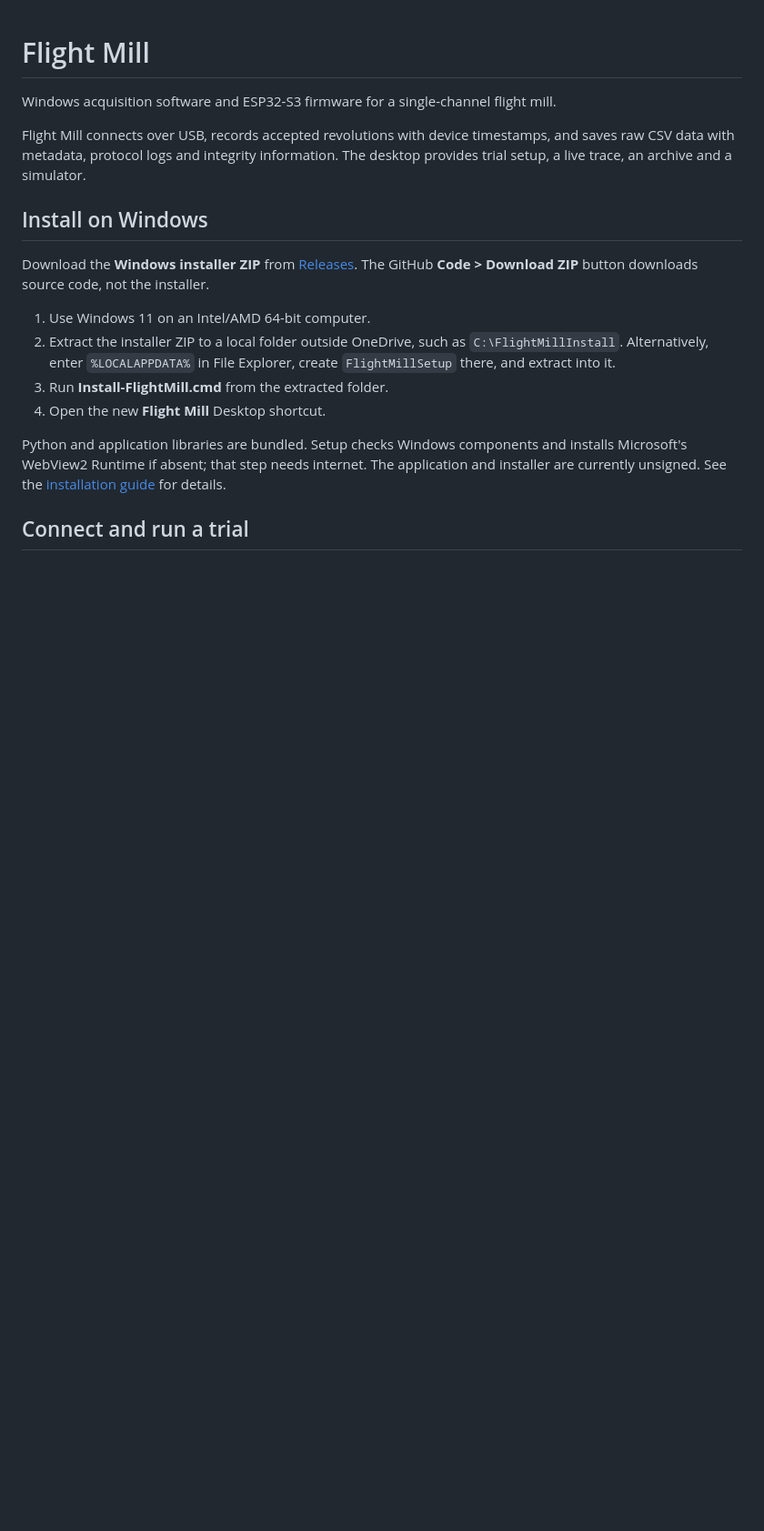
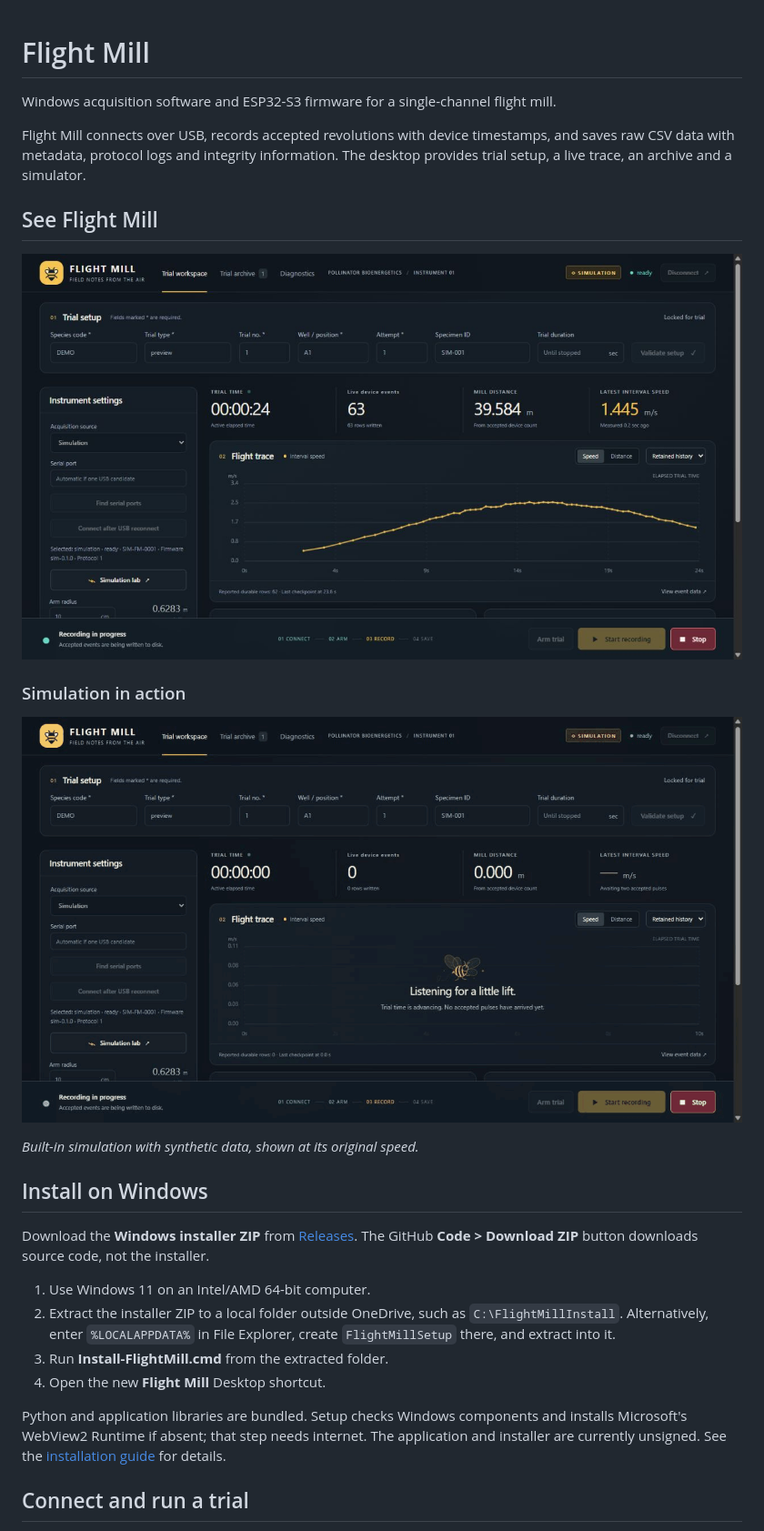
Before and after one commit to ryanjweaver/flight-mill, a Markdown page: README.md, the part around the change. Shown at 91% size. Drawn GitHub-style; blank space fills up the shorter version.

Commit message:
Show the Flight Mill GUI and animated simulation in README

```diff
--- a/README.md
+++ b/README.md
@@ -5,6 +5,16 @@ Windows acquisition software and ESP32-S3 firmware for a single-channel flight m
 Flight Mill connects over USB, records accepted revolutions with device timestamps,
 and saves raw CSV data with metadata, protocol logs and integrity information.
 The desktop provides trial setup, a live trace, an archive and a simulator.
+
+## See Flight Mill
+
+![Flight Mill trial workspace with trial setup, live flight trace and acquisition controls](docs/media/flightmill-main.png)
+
+### Simulation in action
+
+![A live simulated flight trace with changing speed, distance and revolution count](docs/media/flightmill-simulation.gif)
+
+*Built-in simulation with synthetic data, shown at its original speed.*
 
 ## Install on Windows
 
```
